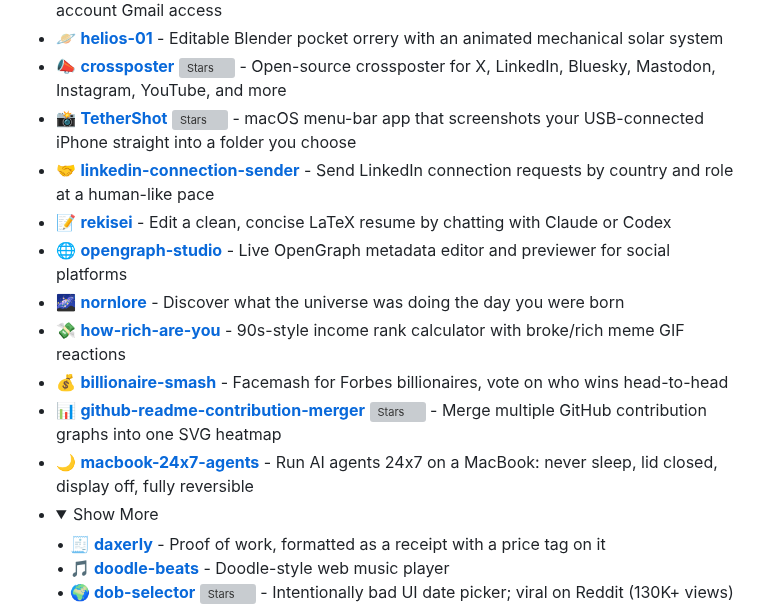
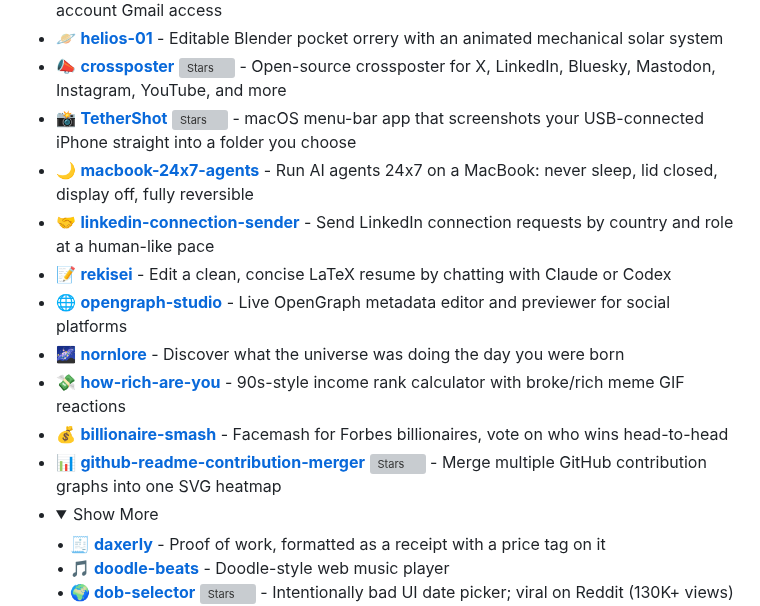
Before and after one commit to apoorvdarshan/apoorvdarshan, a Markdown page: README.md, the part around the change. Drawn GitHub-style; folded sections open; grey boxes are pictures that could not be loaded.

Commit message:
Reorder macbook agents project

```diff
--- a/README.md
+++ b/README.md
@@ -62,6 +62,7 @@
   <li>🪐 <strong><a href="https://github.com/apoorvdarshan/helios-01">helios-01</a></strong> - Editable Blender pocket orrery with an animated mechanical solar system</li>
   <li>📣 <strong><a href="https://github.com/apoorvdarshan/crossposter">crossposter</a></strong> <img alt="Stars" src="https://github-star-badge.apoorvdarshan.workers.dev/api/stars?repo=apoorvdarshan/crossposter&amp;v=3"> - Open-source crossposter for X, LinkedIn, Bluesky, Mastodon, Instagram, YouTube, and more</li>
   <li>📸 <strong><a href="https://github.com/apoorvdarshan/TetherShot">TetherShot</a></strong> <img alt="Stars" src="https://github-star-badge.apoorvdarshan.workers.dev/api/stars?repo=apoorvdarshan/TetherShot&amp;v=3"> - macOS menu-bar app that screenshots your USB-connected iPhone straight into a folder you choose</li>
+  <li>🌙 <strong><a href="https://github.com/apoorvdarshan/macbook-24x7-agents">macbook-24x7-agents</a></strong> - Run AI agents 24x7 on a MacBook: never sleep, lid closed, display off, fully reversible</li>
   <li>🤝 <strong><a href="https://github.com/apoorvdarshan/linkedin-connection-sender">linkedin-connection-sender</a></strong> - Send LinkedIn connection requests by country and role at a human-like pace</li>
   <li>📝 <strong><a href="https://github.com/apoorvdarshan/rekisei">rekisei</a></strong> - Edit a clean, concise LaTeX resume by chatting with Claude or Codex</li>
   <li>🌐 <strong><a href="https://github.com/apoorvdarshan/opengraph-studio">opengraph-studio</a></strong> - Live OpenGraph metadata editor and previewer for social platforms</li>
@@ -69,7 +70,6 @@
   <li>💸 <strong><a href="https://github.com/apoorvdarshan/how-rich-are-you">how-rich-are-you</a></strong> - 90s-style income rank calculator with broke/rich meme GIF reactions</li>
   <li>💰 <strong><a href="https://github.com/apoorvdarshan/billionaire-smash">billionaire-smash</a></strong> - Facemash for Forbes billionaires, vote on who wins head-to-head</li>
   <li>📊 <strong><a href="https://github.com/apoorvdarshan/github-readme-contribution-merger">github-readme-contribution-merger</a></strong> <img alt="Stars" src="https://github-star-badge.apoorvdarshan.workers.dev/api/stars?repo=apoorvdarshan/github-readme-contribution-merger&amp;v=3"> - Merge multiple GitHub contribution graphs into one SVG heatmap</li>
-  <li>🌙 <strong><a href="https://github.com/apoorvdarshan/macbook-24x7-agents">macbook-24x7-agents</a></strong> - Run AI agents 24x7 on a MacBook: never sleep, lid closed, display off, fully reversible</li>
   <li>
     <details>
       <summary>Show More</summary>
```
